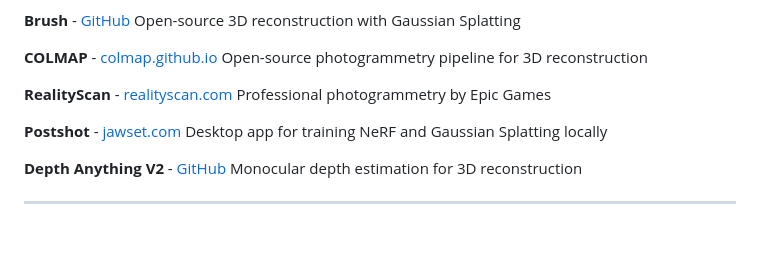
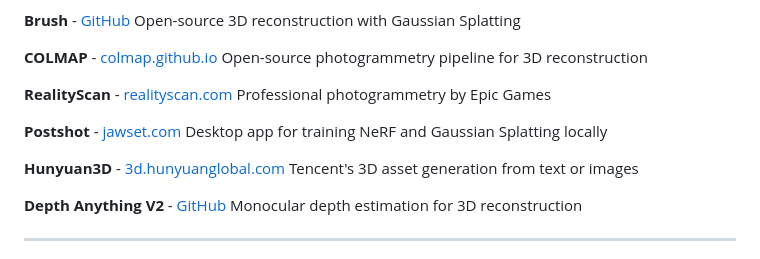
Before and after one commit to eisenbruch/vibe-coding-workshops, a Markdown page: AI Tools Directory.md, the part around the change. GitHub-like rendering; blank space fills up the shorter version.

Commit message:
Hunyuan3D

```diff
--- a/AI Tools Directory.md
+++ b/AI Tools Directory.md
@@ -267,6 +267,9 @@ Professional photogrammetry by Epic Games
 **Postshot** - [jawset.com](https://www.jawset.com/)
 Desktop app for training NeRF and Gaussian Splatting locally
 
+**Hunyuan3D** - [3d.hunyuanglobal.com](https://3d.hunyuanglobal.com/)
+Tencent's 3D asset generation from text or images
+
 **Depth Anything V2** - [GitHub](https://github.com/DepthAnything/Depth-Anything-V2)
 Monocular depth estimation for 3D reconstruction
 
```
